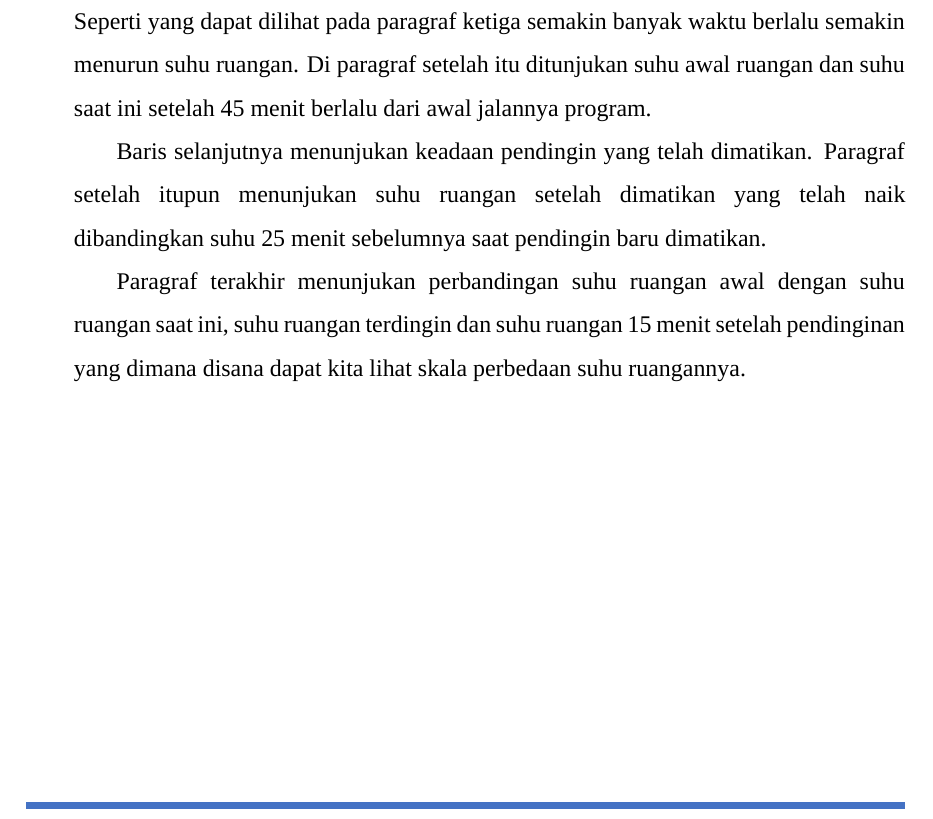
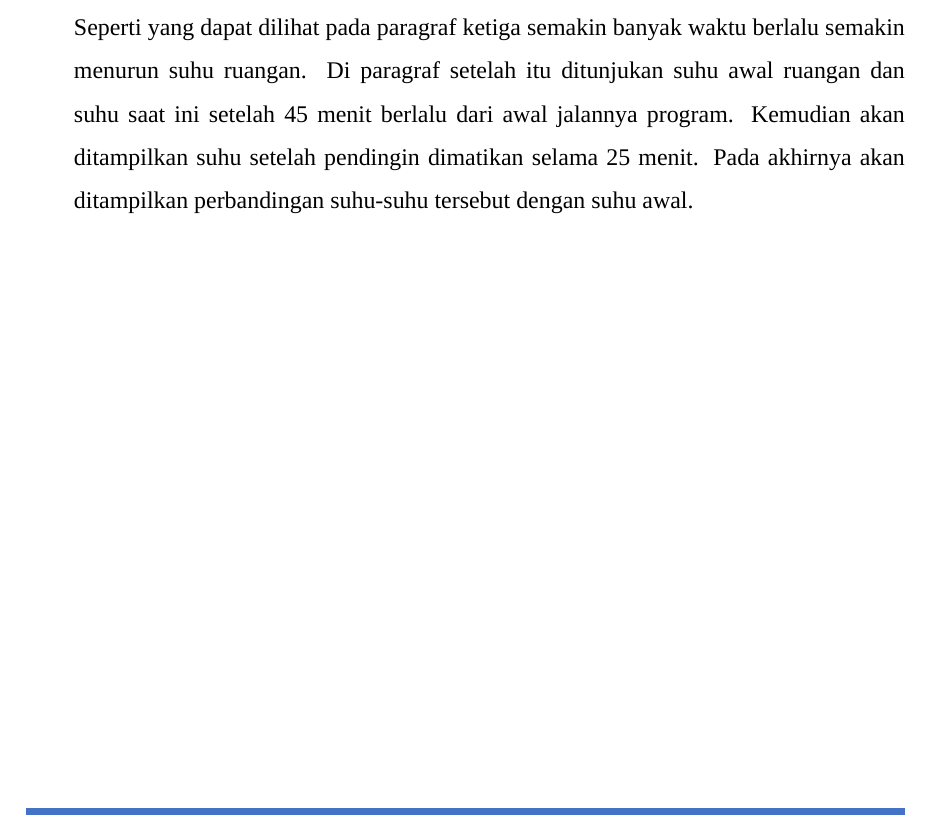
Before and after one commit to DzKInShO2/PraktikumAlpro2024, a LaTeX document (main.tex, which reads src/m1p4.tex): part of page 14 of 44, cut so that both start at the same text. Compiled offline with XeLaTeX; a missing font is replaced by an installed copy or a similar font.

Commit message:
m1: finished!

```diff
--- a/src/m1p4.tex
+++ b/src/m1p4.tex
@@ -32,11 +32,7 @@
 \begin{indentpar}
     \hspace{\parindent}Berdasarkan \Cref{fig:m1:i1} di atas, didapatkan keluaran dari program Menghitung Suhu Ruangan. Di baris teratas program meminta masukan berupa suhu kepada pengguna, kemudian mengeluarkannya di paragraf selanjutnya. Pada paragraf tersebut ditampilkan suhu masukan di dalam tiga unit yaitu Celsius, Fahrenheit dan Kelvin.
 
-    Paragraf seterusnya menunjukan perubahan waktu dan dampaknya pada suhu awal. Seperti yang dapat dilihat pada paragraf ketiga semakin banyak waktu berlalu semakin menurun suhu ruangan. Di paragraf setelah itu ditunjukan suhu awal ruangan dan suhu saat ini setelah 45 menit berlalu dari awal jalannya program.
-
-    Baris selanjutnya menunjukan keadaan pendingin yang telah dimatikan. Paragraf setelah itupun menunjukan suhu ruangan setelah dimatikan yang telah naik dibandingkan suhu 25 menit sebelumnya saat pendingin baru dimatikan.
-
-    Paragraf terakhir menunjukan perbandingan suhu ruangan awal dengan suhu ruangan saat ini, suhu ruangan terdingin dan suhu ruangan 15 menit setelah pendinginan yang dimana disana dapat kita lihat skala perbedaan suhu ruangannya.
+    Paragraf seterusnya menunjukan perubahan waktu dan dampaknya pada suhu awal. Seperti yang dapat dilihat pada paragraf ketiga semakin banyak waktu berlalu semakin menurun suhu ruangan. Di paragraf setelah itu ditunjukan suhu awal ruangan dan suhu saat ini setelah 45 menit berlalu dari awal jalannya program. Kemudian akan ditampilkan suhu setelah pendingin dimatikan selama 25 menit. Pada akhirnya akan ditampilkan perbandingan suhu-suhu tersebut dengan suhu awal.
 \end{indentpar}
 
 \end{document}
```
